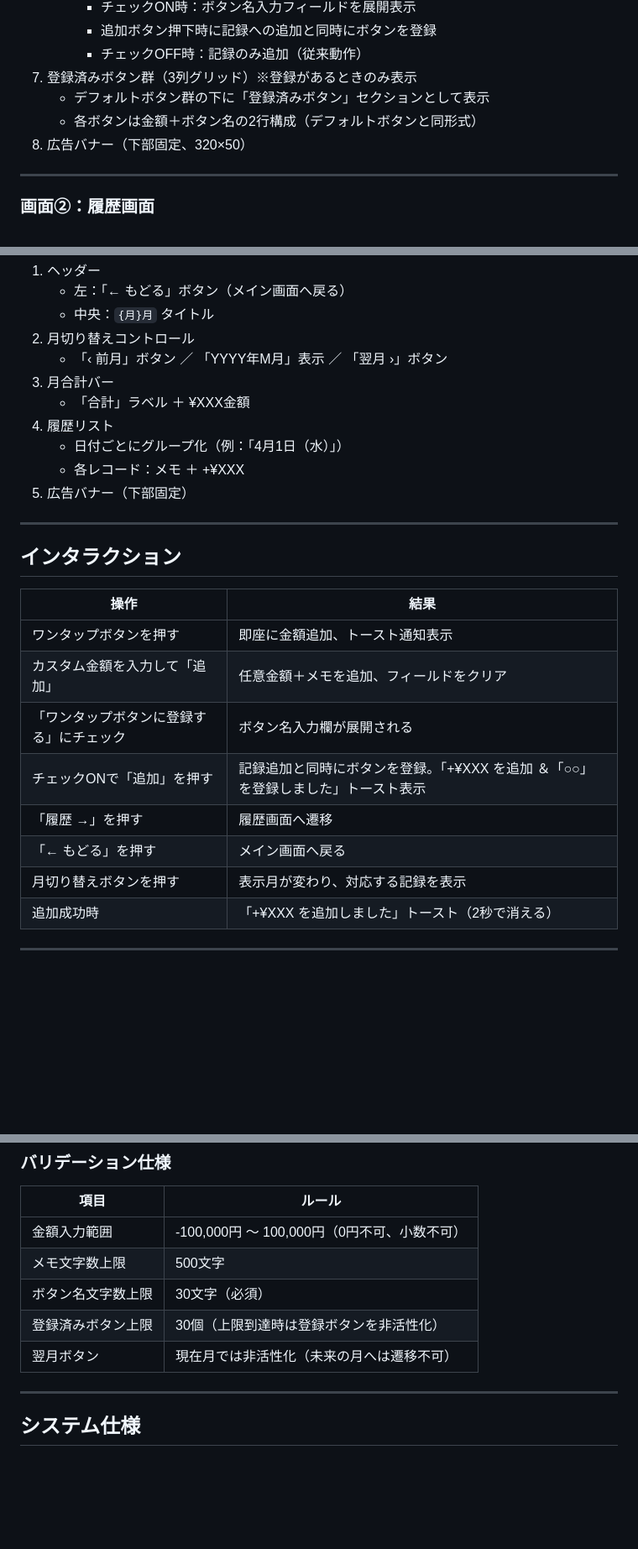
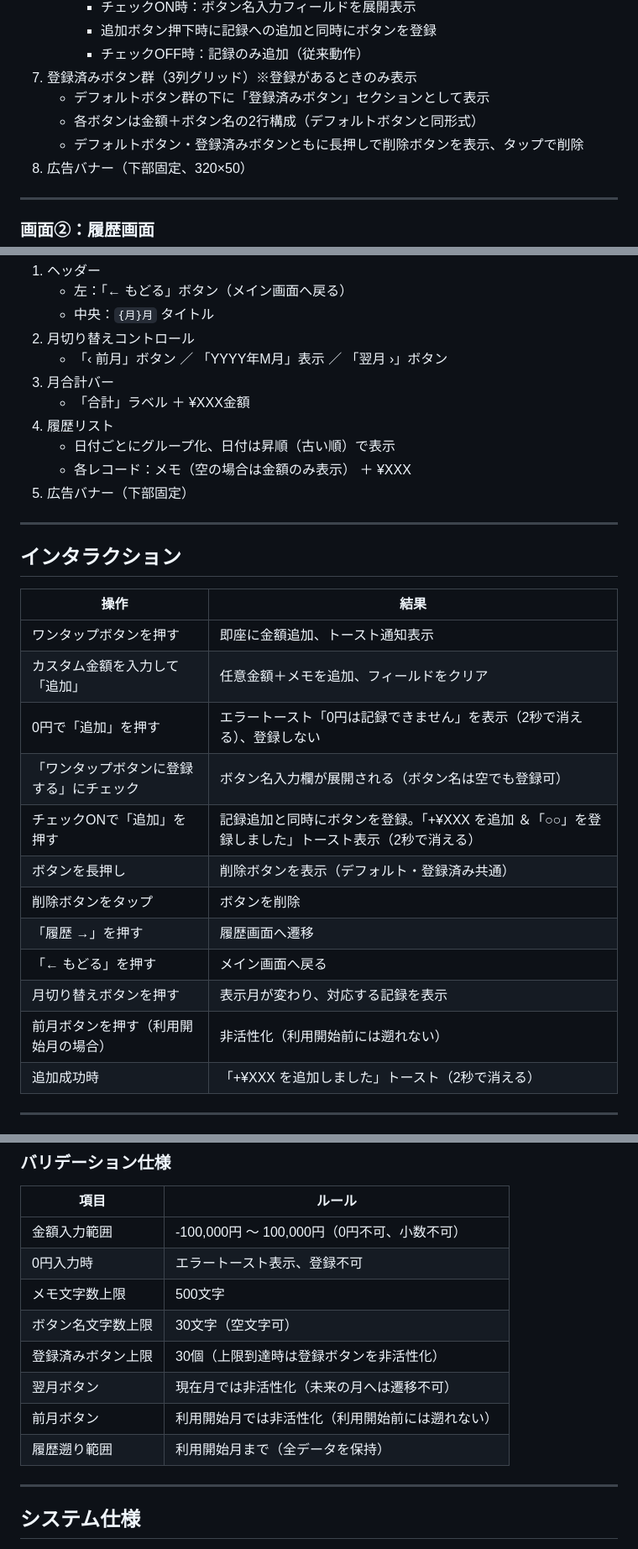
Before and after one commit to kimura4649/SP_APP_Visualizing-patience, a Markdown page: gaman_chokin_ui_spec.md, 3 parts joined by grey strips. Shown at 84% size. GitHub-like rendering; blank space fills up the shorter version.

Commit message:
仕様書の再レビュー指摘に基づき仕様を明確化
- ボタン長押しで削除ボタン表示（デフォルト・登録済み共通）
- 履歴リストを昇順（古い順）表示に明記
- メモなし時は金額のみ表示に明記
- 0円入力時はエラートースト表示・登録不可に明記
- ボタン名は空文字可に変更
- 前月ボタンは利用開始月で非活性化、履歴遡り範囲を利用開始月まで明記
- 登録済みボタンの重複チェックは非対応に明記

Co-Authored-By: Claude Sonnet 4.6 <noreply@anthropic.com>

```diff
--- a/gaman_chokin_ui_spec.md
+++ b/gaman_chokin_ui_spec.md
@@ -46,6 +46,7 @@
 7. 登録済みボタン群（3列グリッド）※登録があるときのみ表示
    - デフォルトボタン群の下に「登録済みボタン」セクションとして表示
    - 各ボタンは金額＋ボタン名の2行構成（デフォルトボタンと同形式）
+   - デフォルトボタン・登録済みボタンともに長押しで削除ボタンを表示、タップで削除
 8. 広告バナー（下部固定、320×50）
 
 ---
@@ -62,8 +63,8 @@
 3. 月合計バー
    - 「合計」ラベル ＋ ¥XXX金額
 4. 履歴リスト
-   - 日付ごとにグループ化（例：「4月1日（水）」）
-   - 各レコード：メモ ＋ +¥XXX
+   - 日付ごとにグループ化、日付は昇順（古い順）で表示
+   - 各レコード：メモ（空の場合は金額のみ表示） ＋ ¥XXX
 5. 広告バナー（下部固定）
 
 ---
@@ -74,11 +75,15 @@
 |---|---|
 | ワンタップボタンを押す | 即座に金額追加、トースト通知表示 |
 | カスタム金額を入力して「追加」 | 任意金額＋メモを追加、フィールドをクリア |
-| 「ワンタップボタンに登録する」にチェック | ボタン名入力欄が展開される |
-| チェックONで「追加」を押す | 記録追加と同時にボタンを登録。「+¥XXX を追加 ＆「○○」を登録しました」トースト表示 |
+| 0円で「追加」を押す | エラートースト「0円は記録できません」を表示（2秒で消える）、登録しない |
+| 「ワンタップボタンに登録する」にチェック | ボタン名入力欄が展開される（ボタン名は空でも登録可） |
+| チェックONで「追加」を押す | 記録追加と同時にボタンを登録。「+¥XXX を追加 ＆「○○」を登録しました」トースト表示（2秒で消える） |
+| ボタンを長押し | 削除ボタンを表示（デフォルト・登録済み共通） |
+| 削除ボタンをタップ | ボタンを削除 |
 | 「履歴 →」を押す | 履歴画面へ遷移 |
 | 「← もどる」を押す | メイン画面へ戻る |
 | 月切り替えボタンを押す | 表示月が変わり、対応する記録を表示 |
+| 前月ボタンを押す（利用開始月の場合） | 非活性化（利用開始前には遡れない） |
 | 追加成功時 | 「+¥XXX を追加しました」トースト（2秒で消える） |
 
 ---
@@ -109,10 +114,13 @@
 | 項目 | ルール |
 |------|--------|
 | 金額入力範囲 | -100,000円 〜 100,000円（0円不可、小数不可） |
+| 0円入力時 | エラートースト表示、登録不可 |
 | メモ文字数上限 | 500文字 |
-| ボタン名文字数上限 | 30文字（必須） |
+| ボタン名文字数上限 | 30文字（空文字可） |
 | 登録済みボタン上限 | 30個（上限到達時は登録ボタンを非活性化） |
 | 翌月ボタン | 現在月では非活性化（未来の月へは遷移不可） |
+| 前月ボタン | 利用開始月では非活性化（利用開始前には遡れない） |
+| 履歴遡り範囲 | 利用開始月まで（全データを保持） |
 
 ---
 
```
Also changed, not shown: other parts of gaman_chokin_ui_spec.md (+1 -0 lines).
